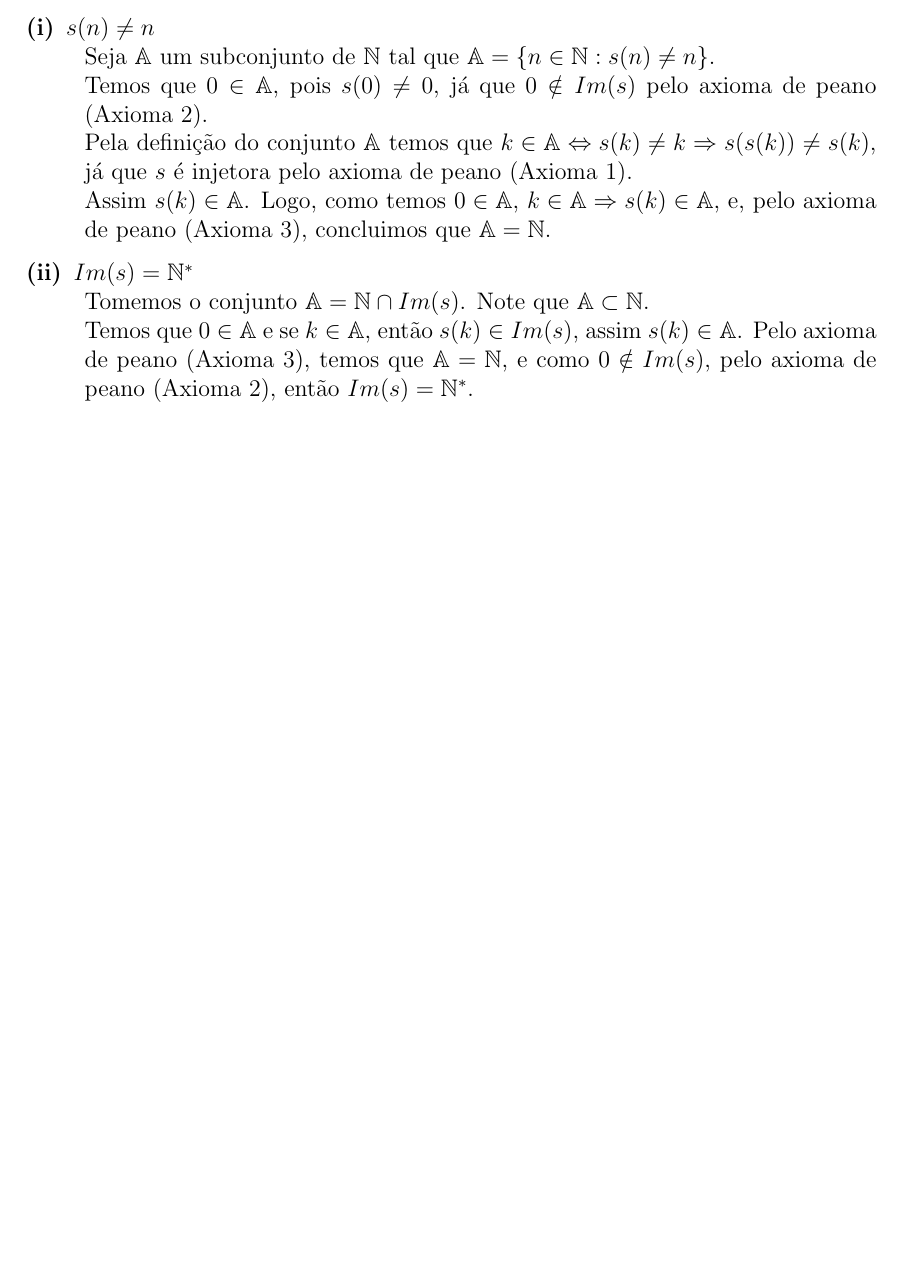
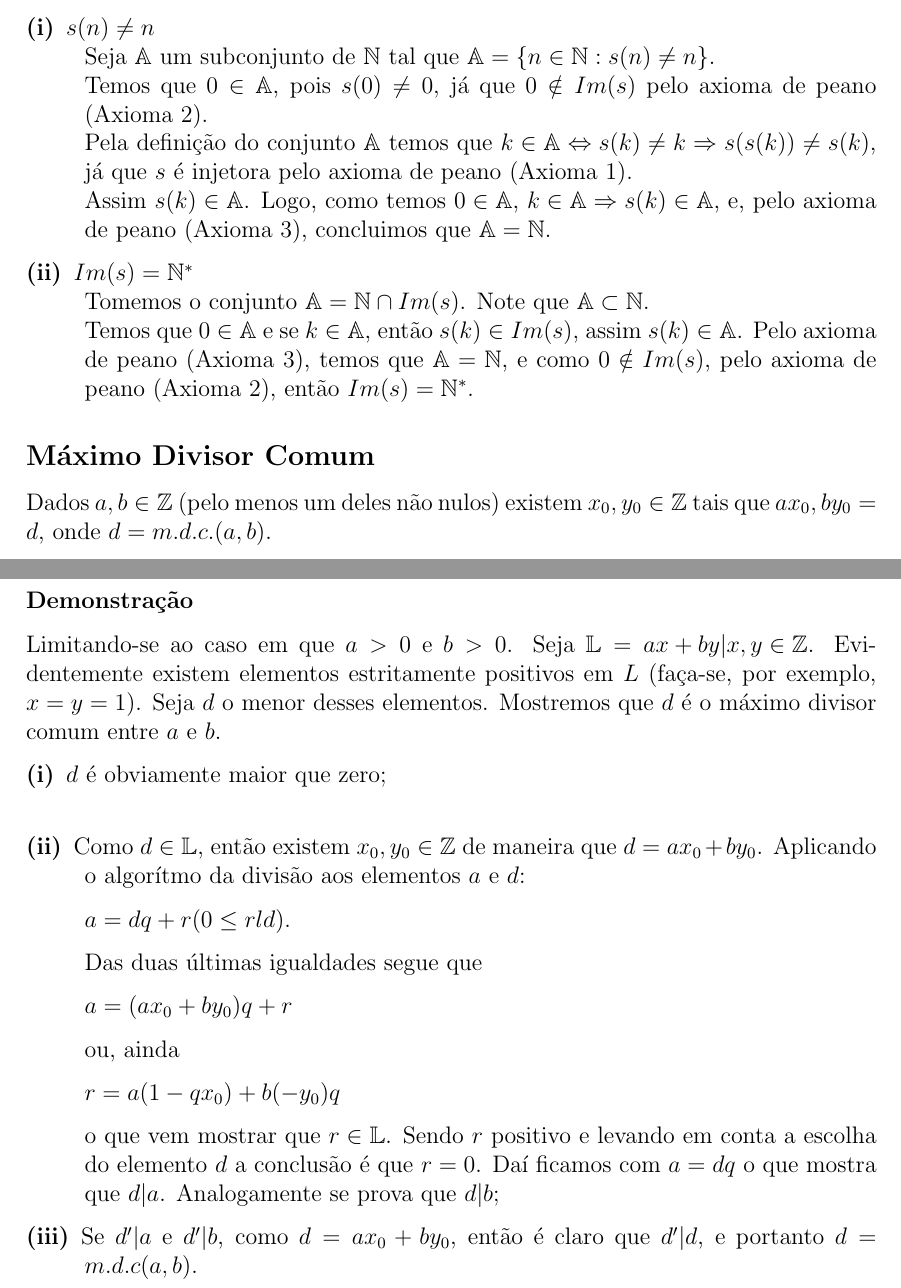
Before and after one commit to LuizFernandesOliveira/book-mathematical-theorems, a LaTeX document (main.tex, which reads content/theorems/letter_m/greatest_common_divisor.tex): part of page 2 of 2 before the commit and two parts of pages 2 and 3 of 3 after it, the two joined at a grey line, cut so that both start at the same text, the shorter picture padded with empty space. Compiled offline with pdfLaTeX.

Commit message:
add: greatest common divisor

```diff
--- /dev/null
+++ b/content/theorems/letter_m/greatest_common_divisor.tex
@@ -0,0 +1,30 @@
+\subsection*{Máximo Divisor Comum}
+Dados $a, b \in \mathbb{Z}$ (pelo menos um deles não nulos) existem $x_0, y_0 \in \mathbb{Z}$
+tais que $ax_0, by_0 = d$, onde $d = m.d.c.(a, b)$.
+
+\subsubsection*{Demonstração}
+Limitando-se ao caso em que $a > 0$ e $b > 0$.
+Seja $\mathbb{L} = {ax + by | x, y \in \mathbb{Z}}$.
+Evidentemente existem elementos estritamente positivos em $L$ (faça-se, por exemplo, $x = y = 1$).
+Seja $d$ o menor desses elementos.
+Mostremos que $d$ é o máximo divisor comum entre $a$ e $b$.
+\begin{description}
+    \item[(i)] $d$ é obviamente maior que zero; \newline
+    \item[(ii)] Como $d \in \mathbb{L}$, então existem $x_0, y_0 \in \mathbb{Z}$ de maneira que $d = ax_0 + by_0$.
+    Aplicando o algorítmo da divisão aos elementos $a$ e $d$:
+
+$a = dq + r (0 \leq r \l d)$.
+
+Das duas últimas igualdades segue que
+
+$a = (ax_0 + by_0)q + r$
+
+ou, ainda
+
+$r = a(1 - qx_0) + b(-y_0)q$
+
+o que vem mostrar que $r \in \mathbb{L}$. Sendo $r$ positivo e levando em conta a escolha do
+elemento $d$ a conclusão é que $r = 0$. Daí ficamos com $a = dq$ o que mostra que $d|a$.
+Analogamente se prova que $d|b$;
+    \item [(iii)] Se $d'|a$ e $d'|b$, como $d = ax_0 + by_0$, então é claro que $d'|d$, e portanto $d = m.d.c(a, b)$.
+\end{description}
```
Also changed, not shown: content/theorems/letter_a/letter_a.tex (added, +1 -0 lines), content/theorems/letter_f/letter_f.tex (added, +1 -0 lines), content/theorems/letter_m/letter_m.tex (added, +1 -0 lines), main.tex (+3 -2 lines).
